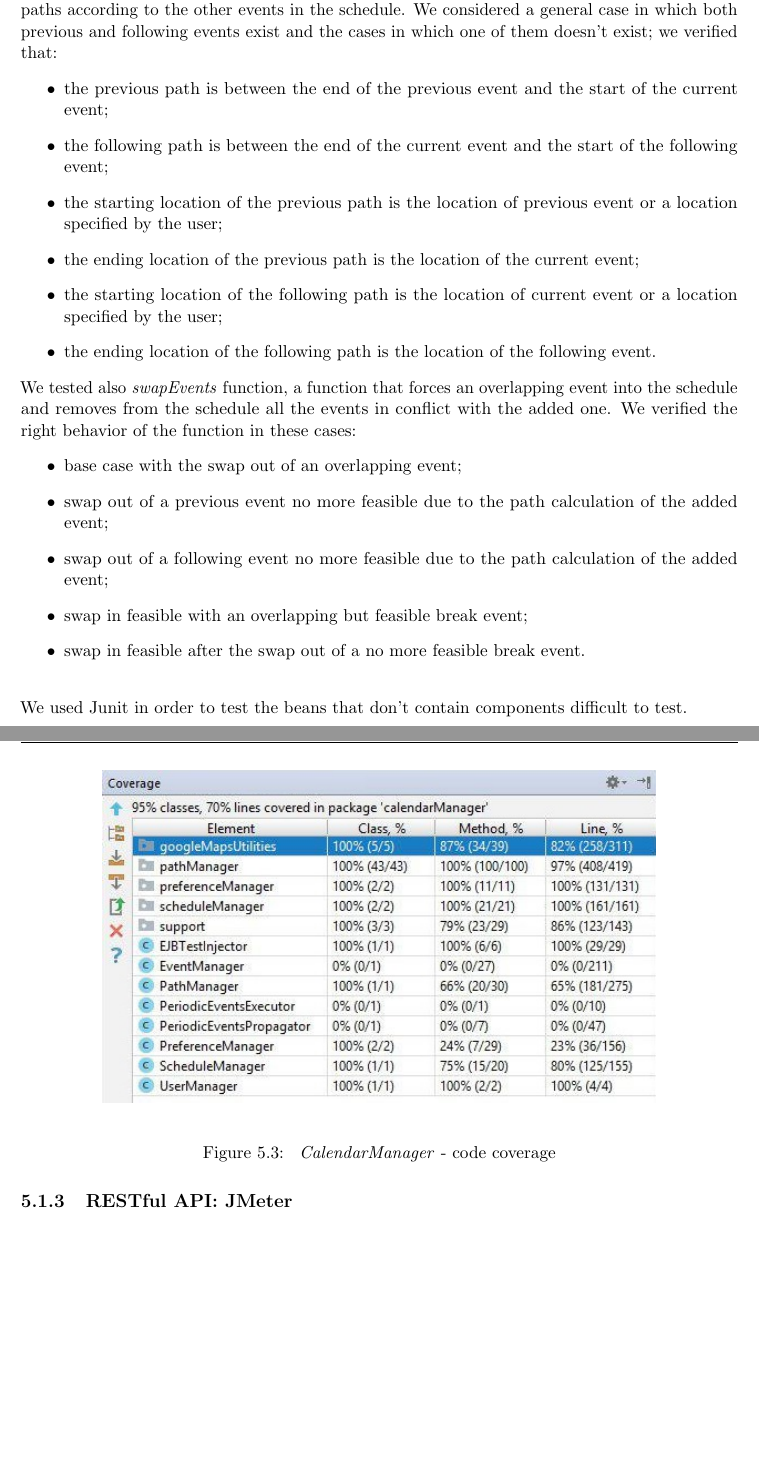
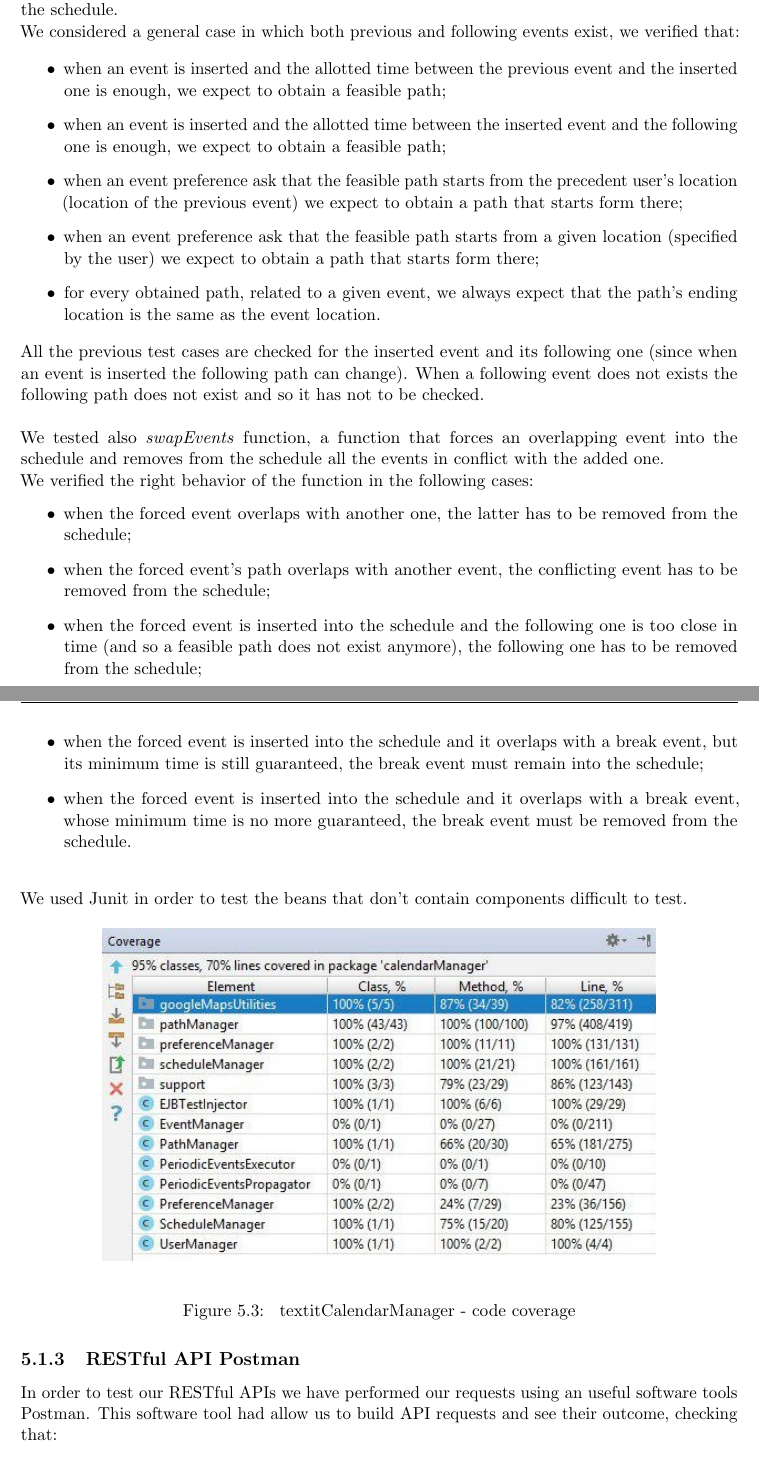
Before and after one commit to JustSalva/MelziPinaSalvadore, a LaTeX document (Implementation/ITD document/ITD.tex, which reads Implementation/ITD document/5-Testing/Testing.tex): two parts of pages 24 and 25 of 33, joined at a grey line, cut so that both start at the same text, the shorter picture padded with empty space. Compiled offline with pdfLaTeX.

Commit message:
ITD - test chapter completed

```diff
--- a/Implementation/ITD document/5-Testing/Testing.tex
+++ b/Implementation/ITD document/5-Testing/Testing.tex
@@ -40,27 +40,35 @@ In particular, we mocked \textit{ScheduleManager} functions in this way:
 \end{itemize}
-We tested \textit{calculatePath} function, a function that for a given event returns previous and following paths according to the other events in the schedule. We considered a general case in which both previous and following events exist and the cases in which one of them doesn't exist; we verified that:
+The most challenging functionalities that our system offers are the calculation of feasible paths, related to the events, that respect the user's constraints and  the possibility to force not scheduled events into the user's schedule. \\ \\
+\textit{CalculatePath} function, for a given event, returns the path that allows the user to reach his event and the path that allows him to reach also the following one, according to the commitments in the schedule. \\
+We considered a general case in which both previous and following events exist, we verified that:
+
 \begin{itemize}
-\item the previous path is between the end of the previous event and the start of the current event;
-\item the following path is between the end of the current event and the start of the following event;
-\item the starting location of the previous path is the location of previous event or a location specified by the user;
-\item the ending location of the previous path is the location of the current event;
-\item the starting location of the following path is the location of current event or a location specified by the user;
-\item the ending location of the following path is the location of the following event.
+	\item when an event is inserted and the allotted time between the previous event and the inserted one is enough, we expect to obtain a feasible path;
+	\item when an event is inserted and the allotted time between the inserted event and the following one is enough, we expect to obtain a feasible path;
+	\item when an event preference ask that the feasible path starts from the precedent user's location (location of the previous event) we expect to obtain a path that starts form there;
+	\item when an event preference ask that the feasible path starts from a given location (specified by the user) we expect to obtain a path that starts form there;
+	\item for every obtained path, related to a given event, we always expect that the path's ending location is the same as the event location.
 \end{itemize}
-We tested also \textit{swapEvents} function, a function that forces an overlapping event into the schedule and removes from the schedule all the events in conflict with the added one. We verified the right behavior of the function in these cases:
+\noindent
+All the previous test cases are checked for the inserted event and its following one (since when an event is inserted the following path can change). When a following event does not exists the following path does not exist and so it has not to be checked. \\ \\
+\noindent
+We tested also \textit{swapEvents} function, a function that forces an overlapping event into the schedule and removes from the schedule all the events in conflict with the added one. \\
+We verified the right behavior of the function in the following cases:
 \begin{itemize}
-\item base case with the swap out of an overlapping event;
-\item swap out of a previous event no more feasible due to the path calculation of the added event;
-\item swap out of a following event no more feasible due to the path calculation of the added event;
-\item swap in feasible with an overlapping but feasible break event;
-\item swap in feasible after the swap out of a no more feasible break event.\\
+	\item when the forced event overlaps with another one, the latter has to be removed from the schedule;
+	\item when the forced event's path overlaps with another event, the conflicting event has to be removed from the schedule;
+	\item when the forced event is inserted into the schedule and the following one is too close in time (and so a feasible path does not exist anymore), the following one has to be removed from the schedule;
+	\item when the forced event is inserted into the schedule and it overlaps with a break event, but its minimum time is still guaranteed, the break event must remain into the schedule;
+	\item when the forced event is inserted into the schedule and it overlaps with a break event, whose minimum time is no more guaranteed, the break event must be removed from the schedule. \\
 \end{itemize}
 We used Junit in order to test the beans that don't contain components difficult to test.
 \begin{figure}[H]
 	\begin{center}
 		\includegraphics[scale=0.7]{CalendarManager_test_outcome.jpg}
 	\end{center}
-\caption{ \textit{CalendarManager} - code coverage}
+\caption{ textit{CalendarManager} - code coverage}
 \end{figure}
 
-\subsection{RESTful API: JMeter}
+\subsection{RESTful API Postman}
+In order to test our RESTful APIs we have performed our requests using an useful software tools Postman. This software tool had allow us to build API requests and see their outcome, checking that:
+\begin{itemize}
```
Also changed, not shown: Implementation/ITD document/5-Testing/Testing.tex (26 more changed lines).
